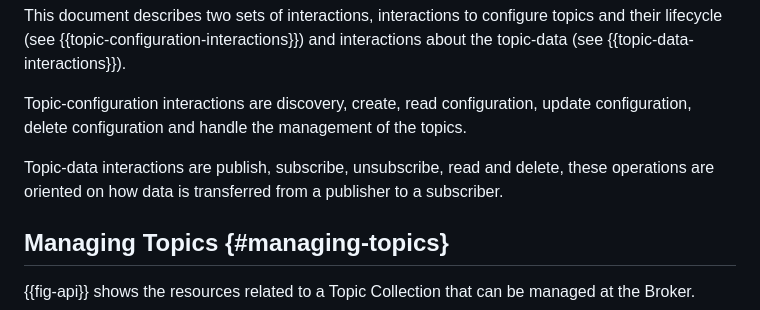
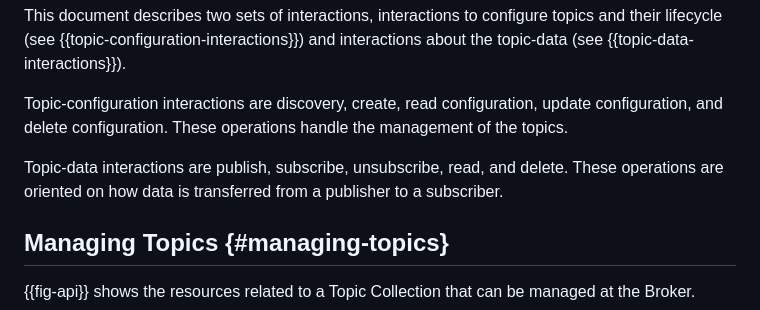
Before and after one commit to core-wg/coap-pubsub, a Markdown page: draft-ietf-core-coap-pubsub.md, the part around the change. GitHub-like rendering.

Commit message:
Clarify operations description

```diff
--- a/draft-ietf-core-coap-pubsub.md
+++ b/draft-ietf-core-coap-pubsub.md
@@ -145,9 +145,9 @@ The broker is responsible for the store-and-forward of state update representati
 
 This document describes two sets of interactions, interactions to configure topics and their lifecycle (see {{topic-configuration-interactions}}) and interactions about the topic-data (see {{topic-data-interactions}}).
 
-Topic-configuration interactions are discovery, create, read configuration, update configuration, delete configuration and handle the management of the topics.
+Topic-configuration interactions are discovery, create, read configuration, update configuration, and delete configuration. These operations handle the management of the topics.
 
-Topic-data interactions are publish, subscribe, unsubscribe, read and delete, these operations are oriented on how data is transferred from a publisher to a subscriber.
+Topic-data interactions are publish, subscribe, unsubscribe, read, and delete. These operations are oriented on how data is transferred from a publisher to a subscriber.
 
 <!--
 Throughout the document there is a number of TBDs that need updating, mostly content formats or cbor data representations
```
